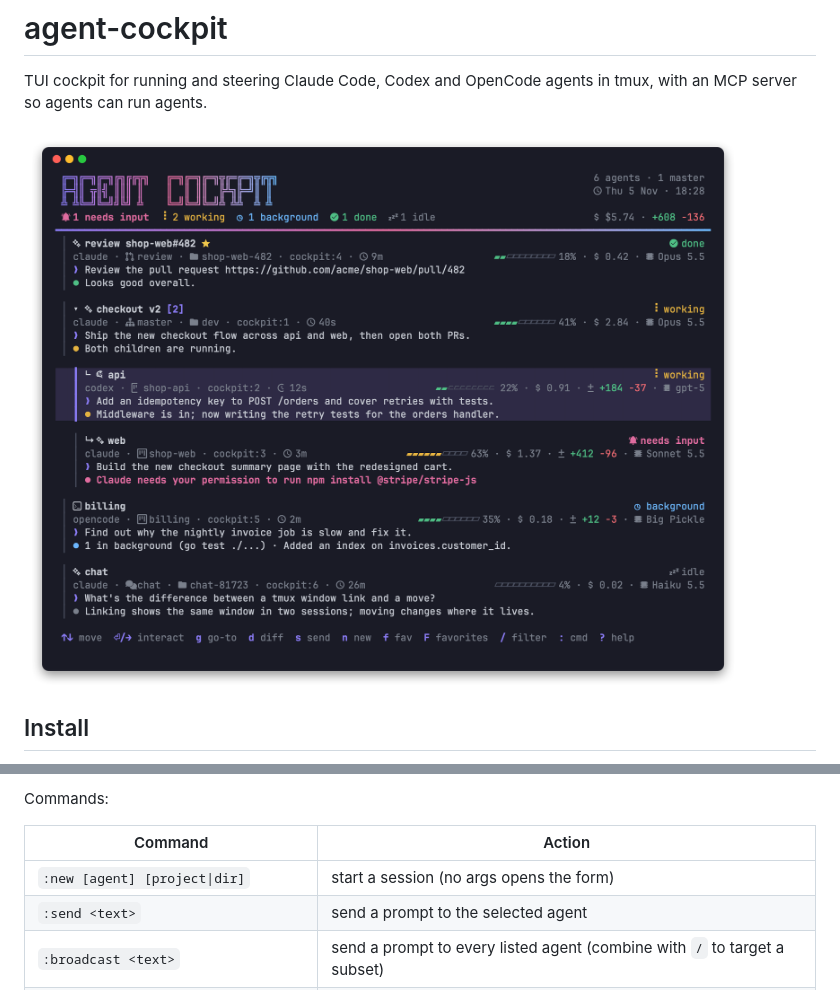
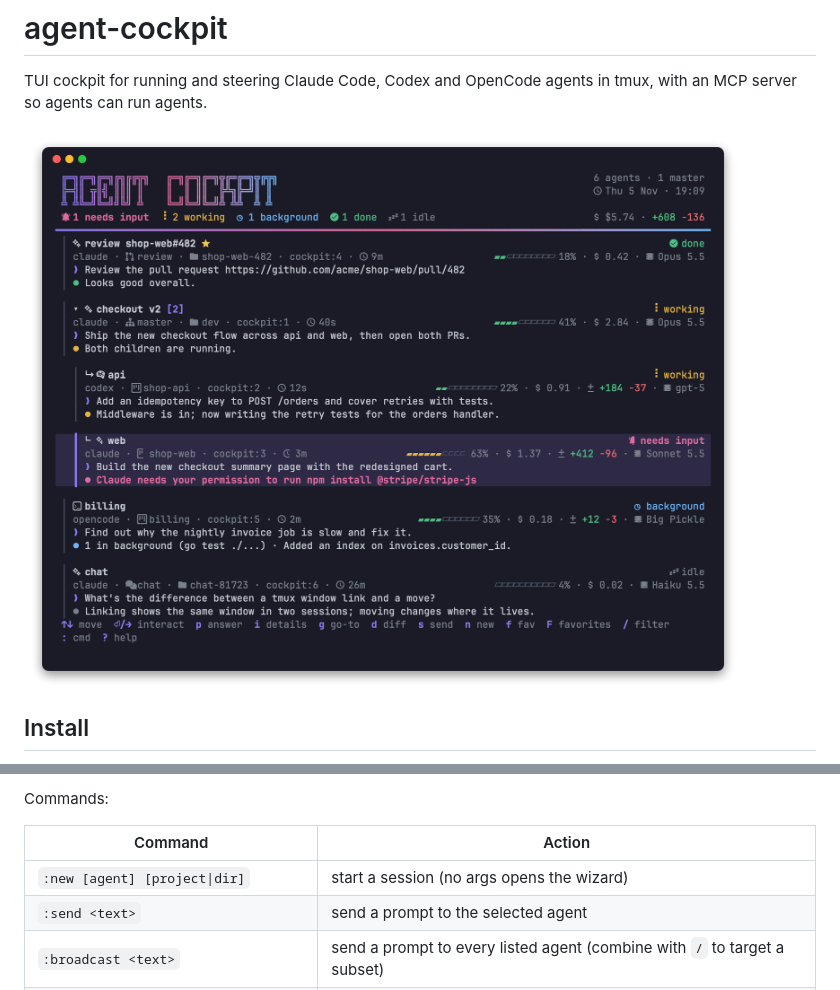
Before and after one commit to sagidayan/agent-cockpit, a Markdown page: README.md, 2 parts joined by grey strips. Rendered like a GitHub page; pictures changed too: docs/screenshot.png.

Commit message:
Prepare v0.0.2
Add a changelog, refresh the README screenshot and fix the new command
usage text.

```diff
--- a/README.md
+++ b/README.md
@@ -80,7 +80,7 @@ Commands:
 
 | Command | Action |
 |---|---|
-| `:new [agent] [project\|dir]` | start a session (no args opens the form) |
+| `:new [agent] [project\|dir]` | start a session (no args opens the wizard) |
 | `:send <text>` | send a prompt to the selected agent |
 | `:broadcast <text>` | send a prompt to every listed agent (combine with `/` to target a subset) |
 | `:stop` | interrupt the selected agent (Esc) |
```
Also changed, not shown: CHANGELOG.md (added, +15 -0 lines), 1 other file.
